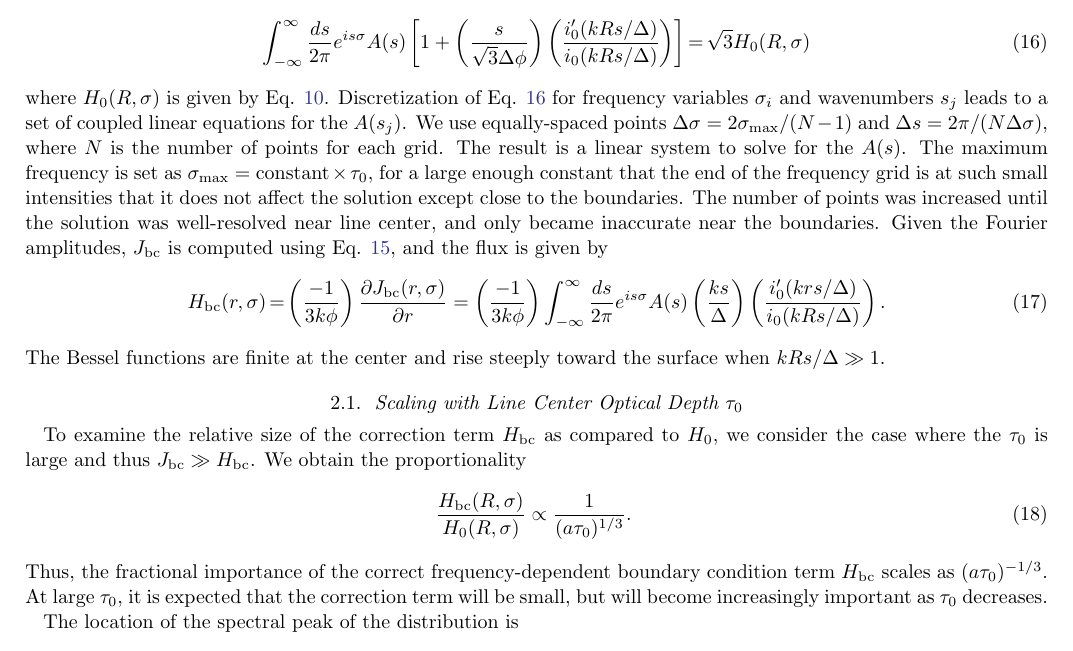
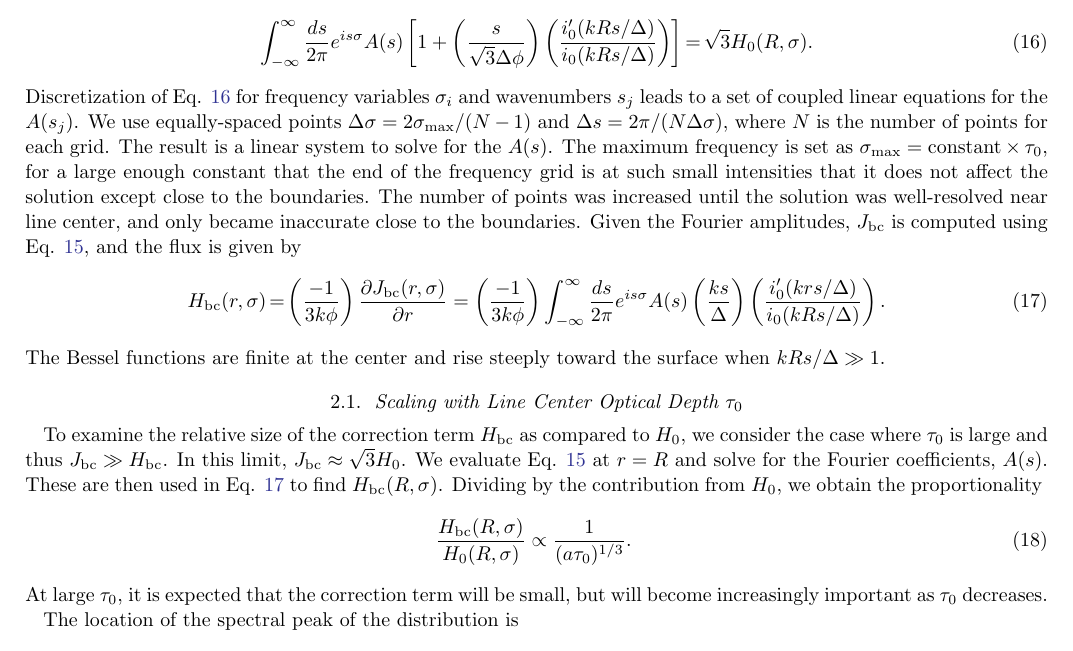
Before and after one commit to connor-mcclellan/lya_paper, a LaTeX paper (ms.tex): part of page 4 of 22, cut so that both start at the same text. Compiled offline with pdfLaTeX.

Commit message:
Adding some description of derivation back into scaling with line center optical depth

```diff
--- a/ms.tex
+++ b/ms.tex
@@ -181,11 +179,11 @@ where $A(s)$ is the Fourier amplitude. Inserting Eq. \ref{eq:Jbc} into Eq. \ref{
 \be
 \int_{-\infty}^\infty \frac{ds}{2\pi} e^{is\sigma} A(s)
 \left[ 1 + \left( \frac{s}{\sqrt{3} \Delta \phi} \right) \left( \frac{i_0^\prime(kRs/\Delta)}{i_0(kRs/\Delta)} \right) \right]
-& = & \sqrt{3} H_0(R,\sigma)
+& = & \sqrt{3} H_0(R,\sigma).
 \label{eq:bc3}
 \ee
-where $H_0(R,\sigma)$ is given by Eq. \ref{eq:H0surf}. Discretization of Eq. \ref{eq:bc3} for frequency variables $\sigma_i$ and wavenumbers $s_j$
-leads to a set of coupled linear equations for the $A(s_j)$. We use equally-spaced points $\Delta \sigma = 2\sigma_{\rm max}/(N-1)$ and $\Delta s = 2\pi/(N\Delta \sigma)$, where $N$ is the number of points for each grid. The result is a linear system to solve for the $A(s)$. The maximum frequency is set as $\sigma_{\rm max} = {\rm constant} \times \tau_0$, for a large enough constant that  the end of the frequency grid is at such small intensities that it does not affect the solution except close to the boundaries. The number of points was increased until the solution was well-resolved near line center, and only became inaccurate near the boundaries. Given the Fourier amplitudes, $J_{\rm bc}$ is computed using Eq. \ref{eq:Jbc}, and the flux is given by
+Discretization of Eq. \ref{eq:bc3} for frequency variables $\sigma_i$ and wavenumbers $s_j$
+leads to a set of coupled linear equations for the $A(s_j)$. We use equally-spaced points $\Delta \sigma = 2\sigma_{\rm max}/(N-1)$ and $\Delta s = 2\pi/(N\Delta \sigma)$, where $N$ is the number of points for each grid. The result is a linear system to solve for the $A(s)$. The maximum frequency is set as $\sigma_{\rm max} = {\rm constant} \times \tau_0$, for a large enough constant that  the end of the frequency grid is at such small intensities that it does not affect the solution except close to the boundaries. The number of points was increased until the solution was well-resolved near line center, and only became inaccurate close to the boundaries. Given the Fourier amplitudes, $J_{\rm bc}$ is computed using Eq. \ref{eq:Jbc}, and the flux is given by
 \be
 H_{\rm bc}(r,\sigma) & = & \left( \frac{-1}{3k\phi} \right)
 \frac{\partial J_{\rm bc}(r,\sigma)}{\partial r}
@@ -198,11 +196,12 @@ H_{\rm bc}(r,\sigma) & = & \left( \frac{-1}{3k\phi} \right)
 The Bessel functions are finite at the center and rise steeply toward the surface when $kRs/\Delta \gg 1$.
 
 \subsection{Scaling with Line Center Optical Depth $\tau_0$}
-To examine the relative size of the correction term $H_{\rm bc}$ as compared to $H_0$, we consider the case where the $\tau_0$ is large and thus $J_{\rm bc} \gg H_{\rm bc}$. We obtain the proportionality
+
+To examine the relative size of the correction term $H_{\rm bc}$ as compared to $H_0$, we consider the case where $\tau_0$ is large and thus $J_{\rm bc} \gg H_{\rm bc}$. In this limit, $J_{\rm bc} \approx \sqrt{3} H_0$. We evaluate Eq. \ref{eq:Jbc} at $r=R$ and solve for the Fourier coefficients, $A(s)$. These are then used in Eq. \ref{eq:Hbc} to find $H_{\rm bc}(R, \sigma)$. Dividing by the contribution from $H_0$, we obtain the proportionality
 \be \label{eq:hbc_scaling}
 \frac{H_{\rm bc}(R, \sigma)}{H_0(R, \sigma)} \propto \frac{1}{(a\tau_0)^{1/3}}.
 \ee
-Thus, the fractional importance of the correct frequency-dependent boundary condition term $H_{\rm bc}$ scales as $(a\tau_0)^{-1/3}$. At large $\tau_0$, it is expected that the correction term will be small, but will become increasingly important as $\tau_0$ decreases.
+At large $\tau_0$, it is expected that the correction term will be small, but will become increasingly important as $\tau_0$ decreases.
 
 The location of the spectral peak of the distribution is
 \be \label{eq:tau_peak_scaling}
```
Also changed, not shown: ms.tex (2 more changed lines).
